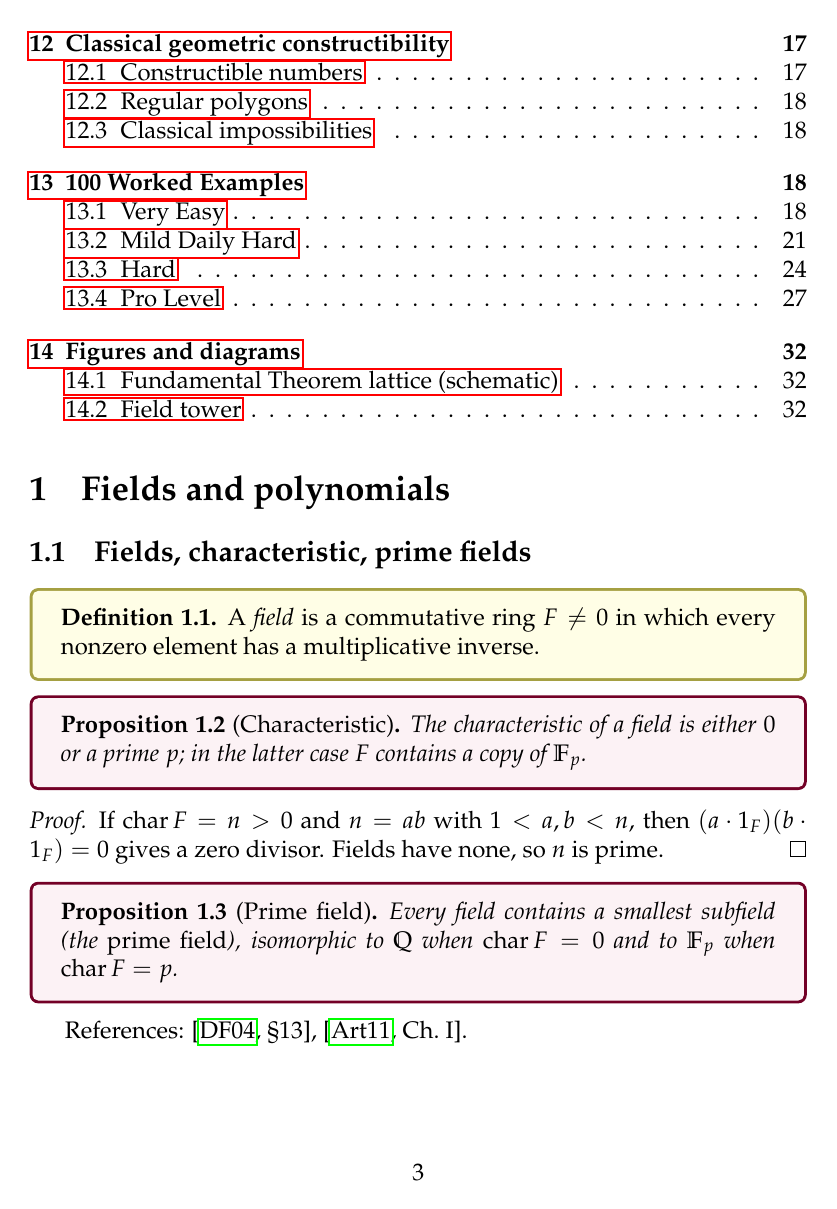
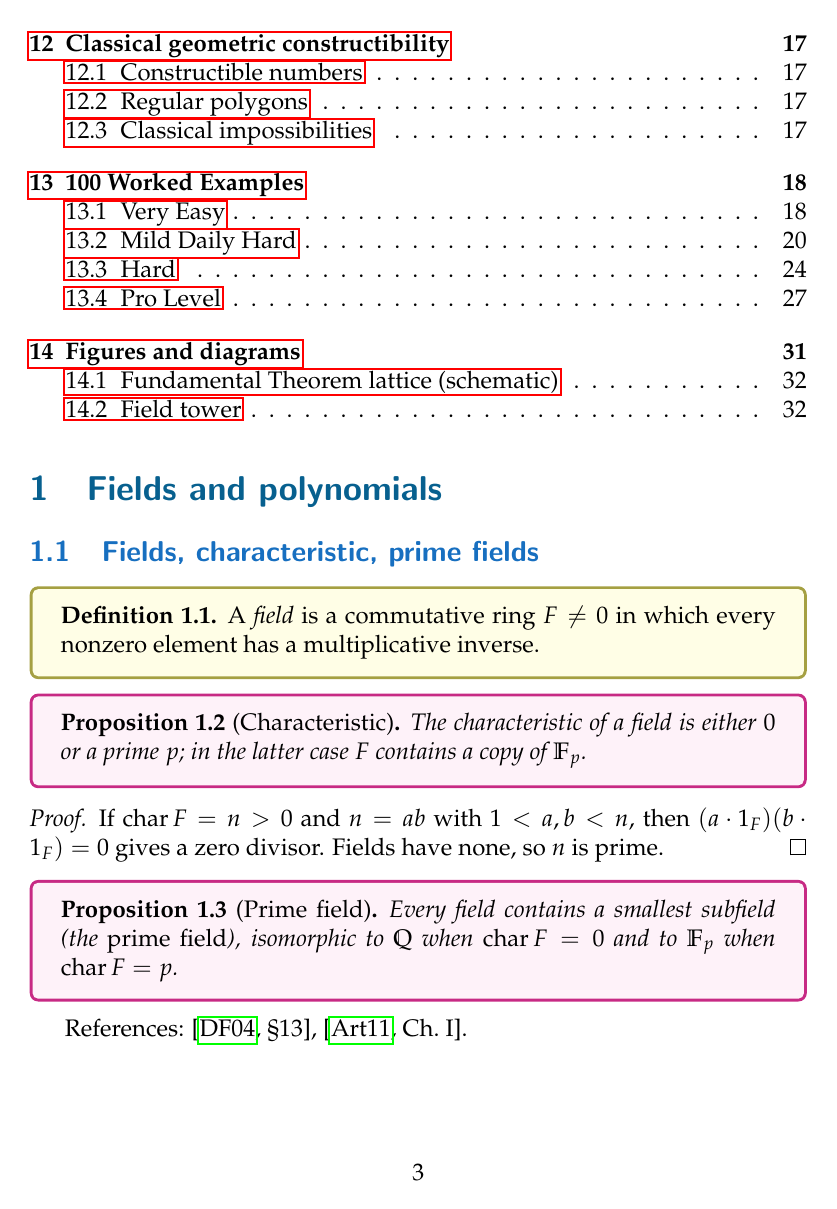
Before and after one commit to Jayakumarrct/Testing-LaTex, a LaTeX document (main.tex): page 3 of 33. Compiled offline with pdfLaTeX.

Commit message:
Style section headings and proposition/remark boxes

```diff
--- a/main.tex
+++ b/main.tex
@@ -3,6 +3,7 @@
 \usepackage{amsmath,amssymb}
 \usepackage{tikz}
 \usepackage{tikz-cd}
+\usepackage[dvipsnames]{xcolor}
 \usepackage{graphicx}
 \usepackage{mwe}
 \usepackage{hyperref}
@@ -10,6 +11,9 @@
 % ---------- Fonts and colors ----------
 \usepackage{mathpazo} % Palatino text & math
 \usepackage[scaled=0.85]{inconsolata} % Monospace font
+\usepackage{sectsty}
+\sectionfont{\sffamily\bfseries\color{MidnightBlue}}
+\subsectionfont{\sffamily\bfseries\color{RoyalBlue}}
 \usepackage[most]{tcolorbox}
 % ---------- End fonts and colors ----------
 
@@ -41,9 +45,13 @@
   fonttitle=\bfseries
 }
 \tcolorboxenvironment{proposition}{
-  colback=purple!5!white,
-  colframe=purple!60!black,
-  fonttitle=\bfseries
+  enhanced,
+  colback=Magenta!5!white,
+  colframe=Magenta!80!black,
+  colbacktitle=Magenta!80!black,
+  coltitle=white,
+  fonttitle=\bfseries\sffamily,
+  fontupper=\sffamily
 }
 \tcolorboxenvironment{corollary}{
   colback=orange!10!white,
@@ -61,9 +69,13 @@
   fonttitle=\bfseries
 }
 \tcolorboxenvironment{remark}{
-  colback=gray!10!white,
-  colframe=gray!60!black,
-  fonttitle=\bfseries
+  enhanced,
+  colback=Yellow!5!white,
+  colframe=OrangeRed!80!black,
+  colbacktitle=OrangeRed!80!black,
+  coltitle=white,
+  fonttitle=\bfseries\itshape,
+  fontupper=\itshape
 }
 % ---------- End colored boxes ----------
 
```
